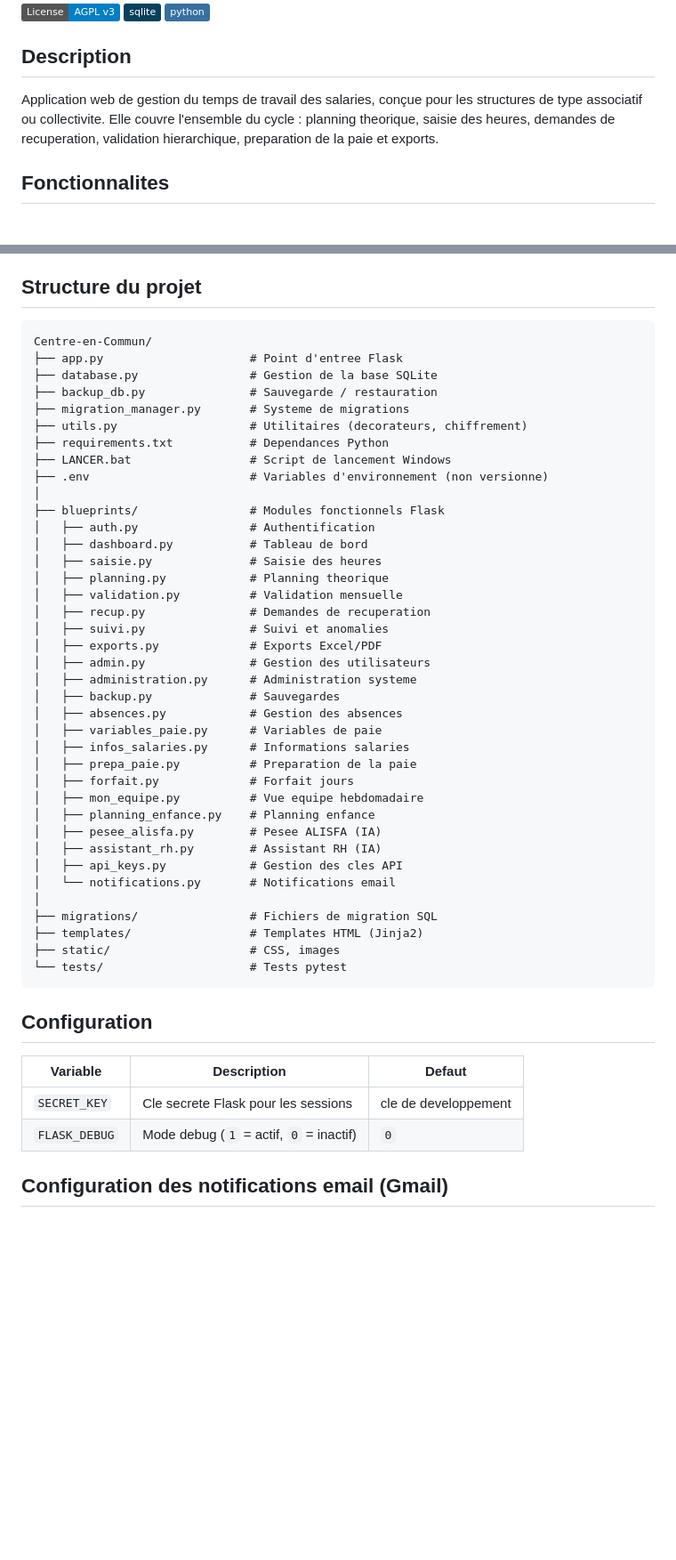
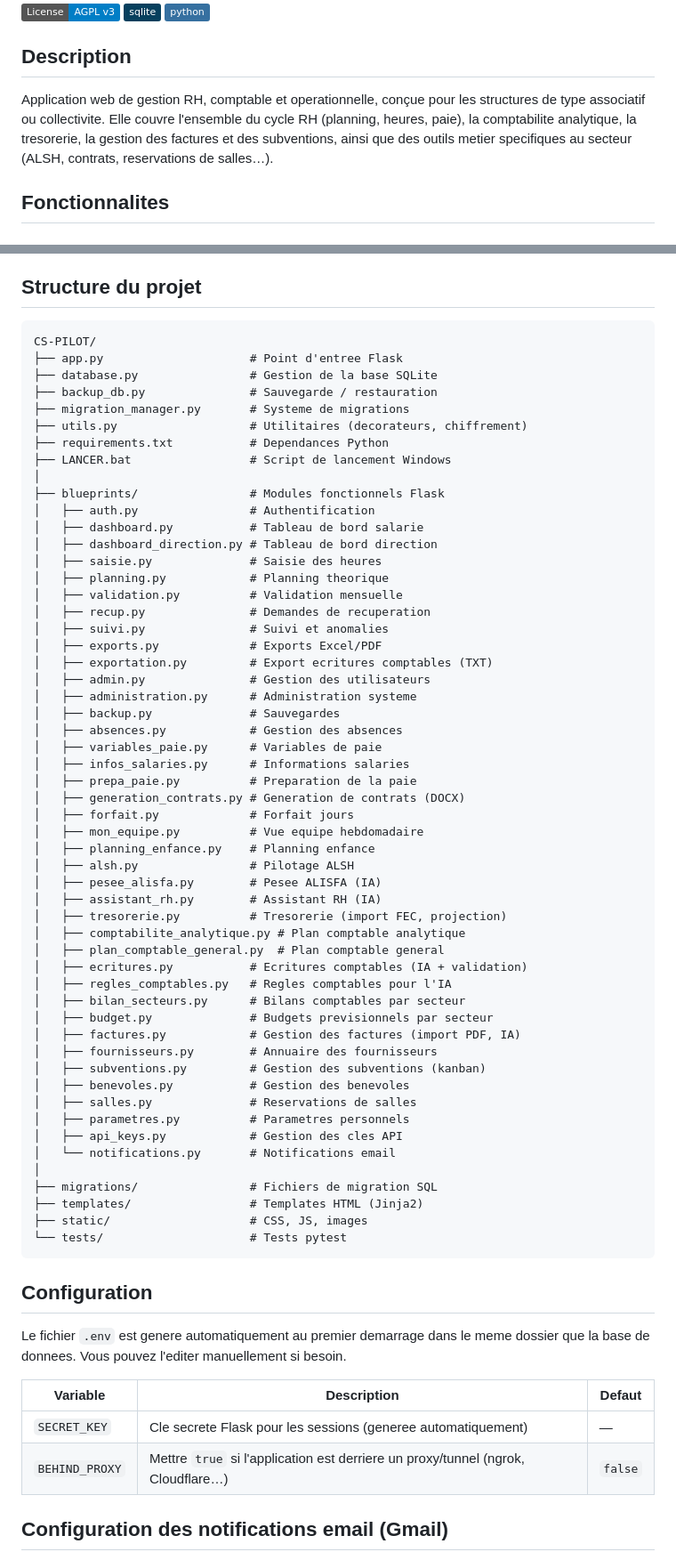
Before and after one commit to Cyril-CB/CS-PILOT, a Markdown page: README.md, 2 parts joined by grey strips. Shown at 89% size. GitHub-like rendering; badges without logos; blank space fills up the shorter version.

````diff
--- a/README.md
+++ b/README.md
@@ -6,7 +6,7 @@
 
 ## Description
 
-Application web de gestion du temps de travail des salaries, conçue pour les structures de type associatif ou collectivite. Elle couvre l'ensemble du cycle : planning theorique, saisie des heures, demandes de recuperation, validation hierarchique, preparation de la paie et exports.
+Application web de gestion RH, comptable et operationnelle, conçue pour les structures de type associatif ou collectivite. Elle couvre l'ensemble du cycle RH (planning, heures, paie), la comptabilite analytique, la tresorerie, la gestion des factures et des subventions, ainsi que des outils metier specifiques au secteur (ALSH, contrats, reservations de salles…).
 
 ## Fonctionnalites
 
@@ -123,7 +159,7 @@ Ce compte sera automatiquement de profil **Directeur** (acces complet). Le mot d
 ## Structure du projet
 
 ```
-Centre-en-Commun/
+CS-PILOT/
 ├── app.py                     # Point d'entree Flask
 ├── database.py                # Gestion de la base SQLite
 ├── backup_db.py               # Sauvegarde / restauration
@@ -131,17 +167,18 @@ Centre-en-Commun/
 ├── utils.py                   # Utilitaires (decorateurs, chiffrement)
 ├── requirements.txt           # Dependances Python
 ├── LANCER.bat                 # Script de lancement Windows
-├── .env                       # Variables d'environnement (non versionne)
 │
 ├── blueprints/                # Modules fonctionnels Flask
 │   ├── auth.py                # Authentification
-│   ├── dashboard.py           # Tableau de bord
+│   ├── dashboard.py           # Tableau de bord salarie
+│   ├── dashboard_direction.py # Tableau de bord direction
 │   ├── saisie.py              # Saisie des heures
 │   ├── planning.py            # Planning theorique
 │   ├── validation.py          # Validation mensuelle
 │   ├── recup.py               # Demandes de recuperation
 │   ├── suivi.py               # Suivi et anomalies
 │   ├── exports.py             # Exports Excel/PDF
+│   ├── exportation.py         # Export ecritures comptables (TXT)
 │   ├── admin.py               # Gestion des utilisateurs
 │   ├── administration.py      # Administration systeme
 │   ├── backup.py              # Sauvegardes
@@ -149,26 +186,43 @@ Centre-en-Commun/
 │   ├── variables_paie.py      # Variables de paie
 │   ├── infos_salaries.py      # Informations salaries
 │   ├── prepa_paie.py          # Preparation de la paie
+│   ├── generation_contrats.py # Generation de contrats (DOCX)
 │   ├── forfait.py             # Forfait jours
 │   ├── mon_equipe.py          # Vue equipe hebdomadaire
 │   ├── planning_enfance.py    # Planning enfance
+│   ├── alsh.py                # Pilotage ALSH
 │   ├── pesee_alisfa.py        # Pesee ALISFA (IA)
 │   ├── assistant_rh.py        # Assistant RH (IA)
+│   ├── tresorerie.py          # Tresorerie (import FEC, projection)
+│   ├── comptabilite_analytique.py # Plan comptable analytique
+│   ├── plan_comptable_general.py  # Plan comptable general
+│   ├── ecritures.py           # Ecritures comptables (IA + validation)
+│   ├── regles_comptables.py   # Regles comptables pour l'IA
+│   ├── bilan_secteurs.py      # Bilans comptables par secteur
+│   ├── budget.py              # Budgets previsionnels par secteur
+│   ├── factures.py            # Gestion des factures (import PDF, IA)
+│   ├── fournisseurs.py        # Annuaire des fournisseurs
+│   ├── subventions.py         # Gestion des subventions (kanban)
+│   ├── benevoles.py           # Gestion des benevoles
+│   ├── salles.py              # Reservations de salles
+│   ├── parametres.py          # Parametres personnels
 │   ├── api_keys.py            # Gestion des cles API
 │   └── notifications.py       # Notifications email
 │
 ├── migrations/                # Fichiers de migration SQL
 ├── templates/                 # Templates HTML (Jinja2)
-├── static/                    # CSS, images
+├── static/                    # CSS, JS, images
 └── tests/                     # Tests pytest
 ```
 
 ## Configuration
 
+Le fichier `.env` est genere automatiquement au premier demarrage dans le meme dossier que la base de donnees. Vous pouvez l'editer manuellement si besoin.
+
 | Variable | Description | Defaut |
 |---|---|---|
-| `SECRET_KEY` | Cle secrete Flask pour les sessions | cle de developpement |
-| `FLASK_DEBUG` | Mode debug (`1` = actif, `0` = inactif) | `0` |
+| `SECRET_KEY` | Cle secrete Flask pour les sessions (generee automatiquement) | — |
+| `BEHIND_PROXY` | Mettre `true` si l'application est derriere un proxy/tunnel (ngrok, Cloudflare…) | `false` |
 
 ## Configuration des notifications email (Gmail)
 
````
Also changed, not shown: other parts of README.md (+51 -15 lines).
